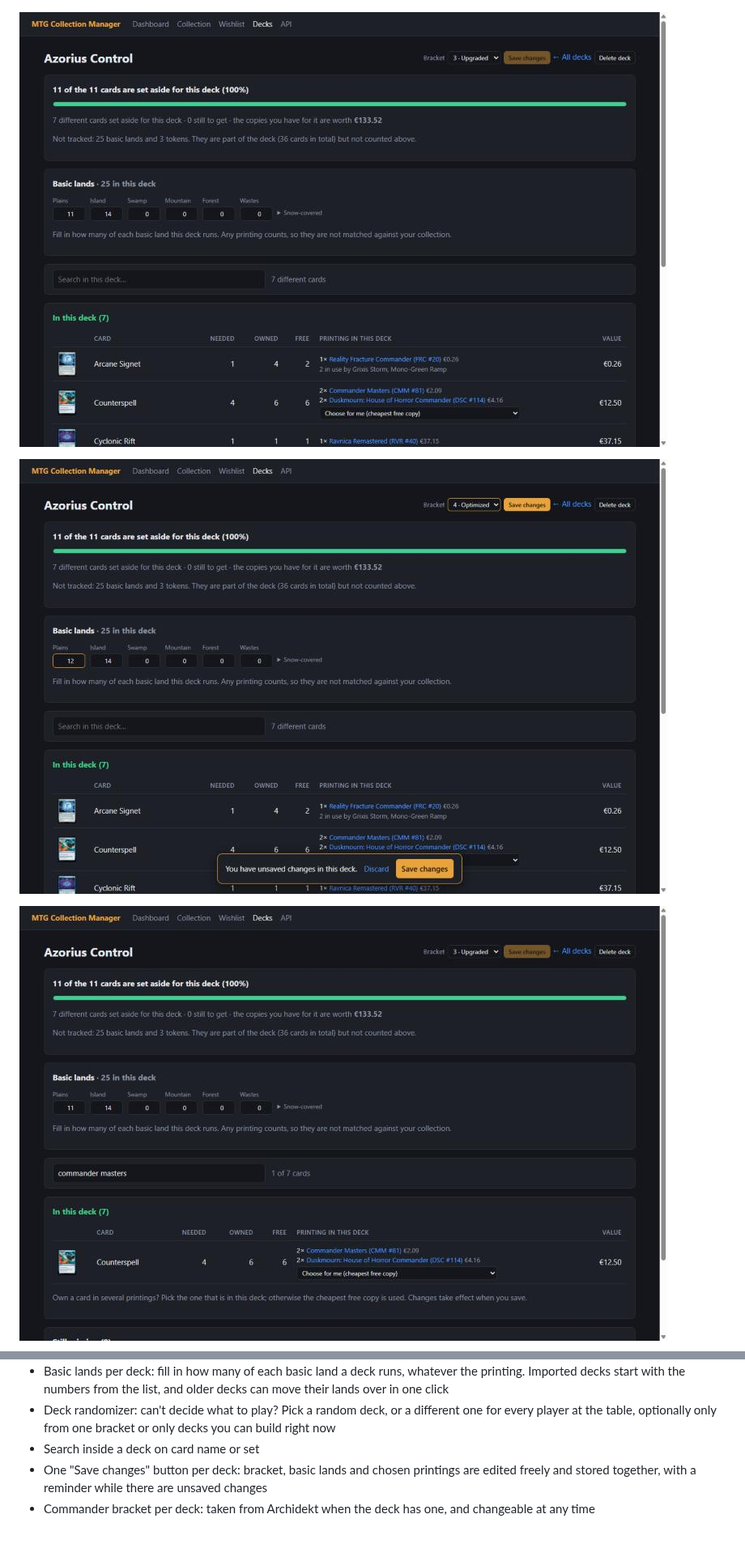
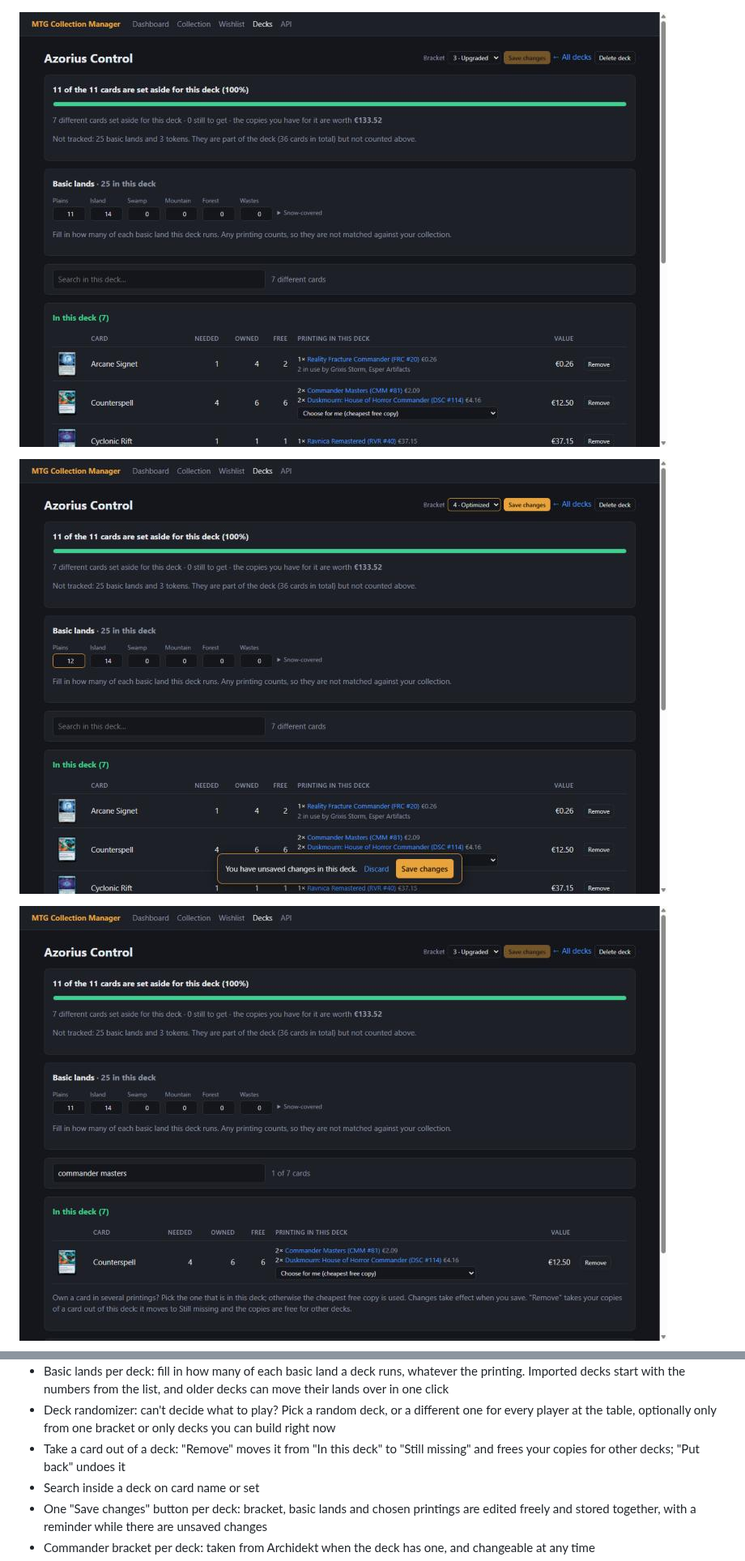
Before and after one commit to Cak3IsLov3/MTG-Collection-Manager, a Markdown page: README.md, 2 parts joined by grey strips. Shown at 81% size. Rendered like a GitHub page; pictures changed too: docs/deck-search.jpg, docs/deck-unsaved.jpg, docs/deck.jpg; blank space fills up the shorter version.

```diff
--- a/README.md
+++ b/README.md
@@ -59,6 +61,7 @@ price.
 - Basic lands and tokens are left out of the tracked cards by default, so they do not show up as missing or end up on your wishlist; tick a box to include them
 - Basic lands per deck: fill in how many of each basic land a deck runs, whatever the printing. Imported decks start with the numbers from the list, and older decks can move their lands over in one click
 - Deck randomizer: can't decide what to play? Pick a random deck, or a different one for every player at the table, optionally only from one bracket or only decks you can build right now
+- Take a card out of a deck: "Remove" moves it from "In this deck" to "Still missing" and frees your copies for other decks; "Put back" undoes it
 - Search inside a deck on card name or set
 - One "Save changes" button per deck: bracket, basic lands and chosen printings are edited freely and stored together, with a reminder while there are unsaved changes
 - Commander bracket per deck: taken from Archidekt when the deck has one, and changeable at any time
```
Also changed, not shown: other parts of README.md (+3 -0 lines), docs/deck-delete.jpg, docs/deck-removed.jpg (added), 8 other files.
